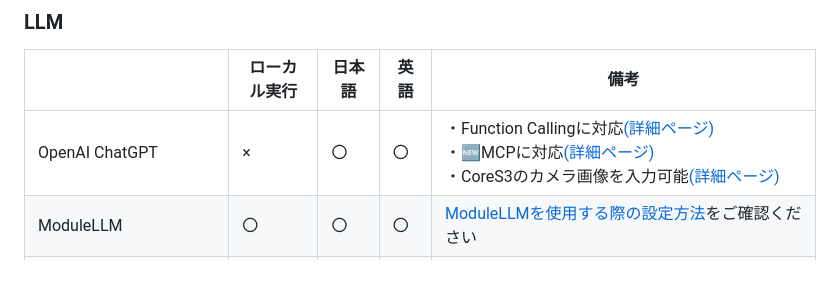
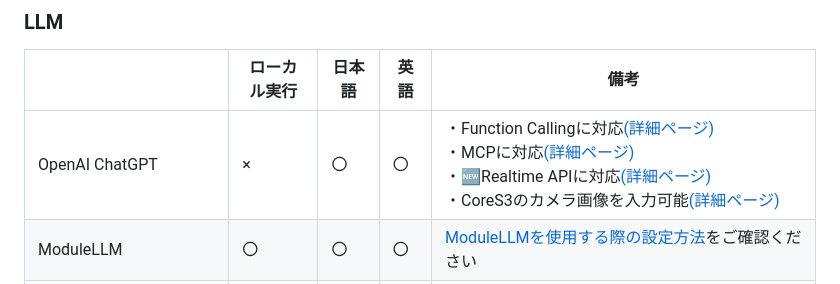
Before and after one commit to ronron-gh/AI_StackChan_Ex, a Markdown page: README.md, the part around the change. GitHub-like rendering.

Commit message:
READMEにRealtimeAPIの説明を追加。サーボに対応。リアルタイム会話のタイムアウトによる停止を実装

```diff
--- a/README.md
+++ b/README.md
@@ -50,7 +50,7 @@ robo8080さんの[AIｽﾀｯｸﾁｬﾝ](https://github.com/robo8080/AI_StackC
 ### LLM
 |   |ローカル実行|日本語|英語|備考|
 |---|---|---|---|---|
-|OpenAI ChatGPT|×|〇|〇|・Function Callingに対応[(詳細ページ)](doc/function_calling.md)<br>・🆕MCPに対応[(詳細ページ)](doc/mcp.md)<br>・CoreS3のカメラ画像を入力可能[(詳細ページ)](doc/gpt4o_cores3camera.md)|
+|OpenAI ChatGPT|×|〇|〇|・Function Callingに対応[(詳細ページ)](doc/function_calling.md)<br>・MCPに対応[(詳細ページ)](doc/mcp.md)<br>・🆕Realtime APIに対応[(詳細ページ)](doc/realtime_api.md)<br>・CoreS3のカメラ画像を入力可能[(詳細ページ)](doc/gpt4o_cores3camera.md)|
 |ModuleLLM|〇|〇|〇| [ModuleLLMを使用する際の設定方法](doc/module_llm.md)をご確認ください |
 |ModuleLLM (Function Calling対応)|〇|×|〇| [ModuleLLMを使用する際の設定方法](doc/module_llm.md)及び、同ページの付録Bをご確認ください |
 
```
Also changed, not shown: doc/realtime_api.md (added, +86 -0 lines), images/realtime_api_select_env.png (added), 5 other files.
